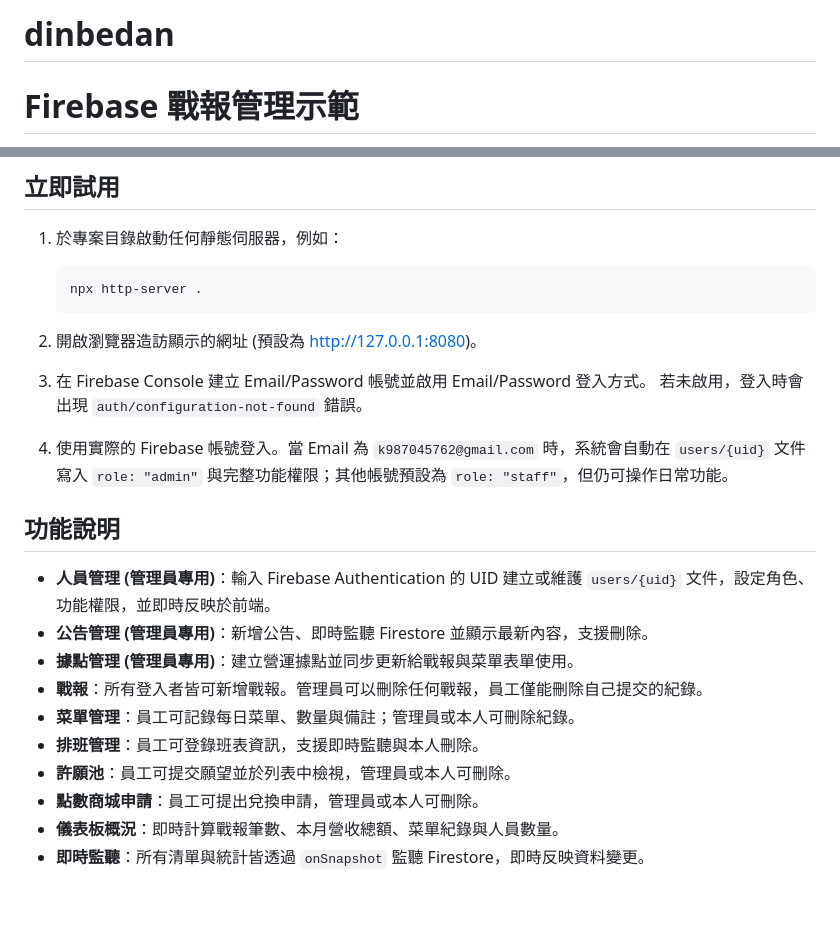
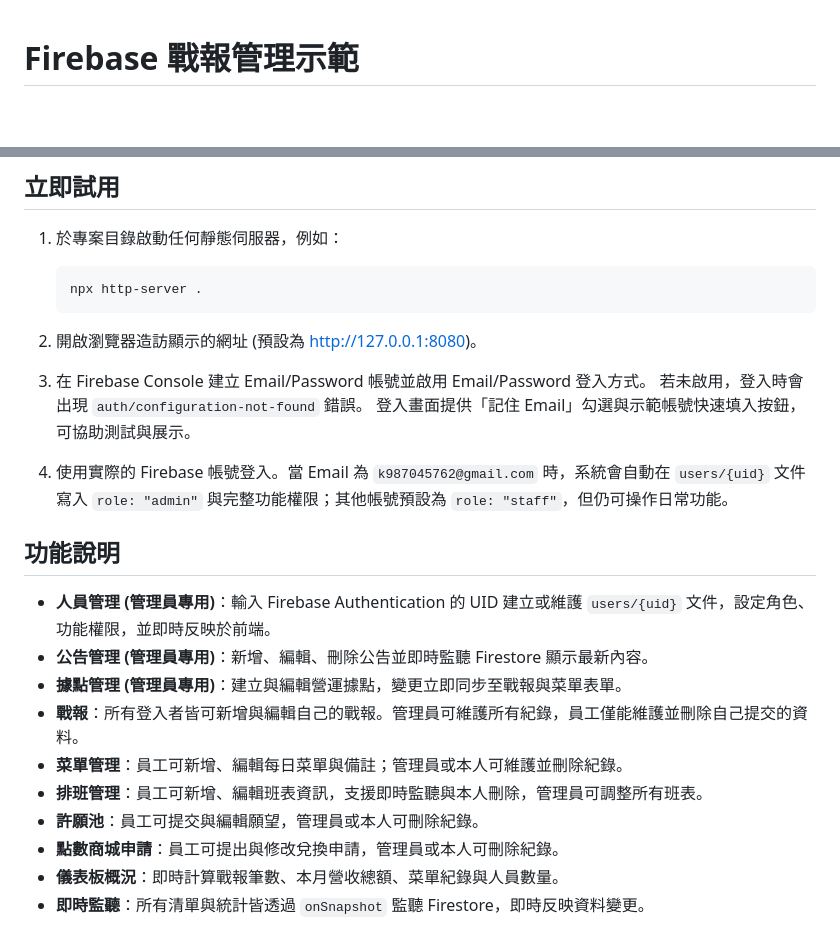
Before and after one commit to de0987045762/dinbedan, a Markdown page: README.md, 2 parts joined by grey strips. Rendered like a GitHub page; blank space fills up the shorter version.

```diff
--- a/README.md
+++ b/README.md
@@ -1,4 +1,3 @@
-# dinbedan
 # Firebase 戰報管理示範
 
 這個專案提供輕量的 Firebase 儀表板示範，登入後即可在 Firestore 讀寫公告、據點、戰報、菜單、排班、許願與商城申請資料，並即時反映變更。
@@ -15,19 +14,20 @@
 2. 開啟瀏覽器造訪顯示的網址 (預設為 <http://127.0.0.1:8080>)。
 3. 在 Firebase Console 建立 Email/Password 帳號並啟用 Email/Password 登入方式。
    若未啟用，登入時會出現 `auth/configuration-not-found` 錯誤。
+   登入畫面提供「記住 Email」勾選與示範帳號快速填入按鈕，可協助測試與展示。
 4. 使用實際的 Firebase 帳號登入。當 Email 為 `k987045762@gmail.com` 時，系統會自動在 `users/{uid}` 文件寫入
    `role: "admin"` 與完整功能權限；其他帳號預設為 `role: "staff"`，但仍可操作日常功能。
 
 ## 功能說明
 
 - **人員管理 (管理員專用)**：輸入 Firebase Authentication 的 UID 建立或維護 `users/{uid}` 文件，設定角色、功能權限，並即時反映於前端。
-- **公告管理 (管理員專用)**：新增公告、即時監聽 Firestore 並顯示最新內容，支援刪除。
-- **據點管理 (管理員專用)**：建立營運據點並同步更新給戰報與菜單表單使用。
-- **戰報**：所有登入者皆可新增戰報。管理員可以刪除任何戰報，員工僅能刪除自己提交的紀錄。
-- **菜單管理**：員工可記錄每日菜單、數量與備註；管理員或本人可刪除紀錄。
-- **排班管理**：員工可登錄班表資訊，支援即時監聽與本人刪除。
-- **許願池**：員工可提交願望並於列表中檢視，管理員或本人可刪除。
-- **點數商城申請**：員工可提出兌換申請，管理員或本人可刪除。
+- **公告管理 (管理員專用)**：新增、編輯、刪除公告並即時監聽 Firestore 顯示最新內容。
+- **據點管理 (管理員專用)**：建立與編輯營運據點，變更立即同步至戰報與菜單表單。
+- **戰報**：所有登入者皆可新增與編輯自己的戰報。管理員可維護所有紀錄，員工僅能維護並刪除自己提交的資料。
+- **菜單管理**：員工可新增、編輯每日菜單與備註；管理員或本人可維護並刪除紀錄。
+- **排班管理**：員工可新增、編輯班表資訊，支援即時監聽與本人刪除，管理員可調整所有班表。
+- **許願池**：員工可提交與編輯願望，管理員或本人可刪除紀錄。
+- **點數商城申請**：員工可提出與修改兌換申請，管理員或本人可刪除紀錄。
 - **儀表板概況**：即時計算戰報筆數、本月營收總額、菜單紀錄與人員數量。
 - **即時監聽**：所有清單與統計皆透過 `onSnapshot` 監聽 Firestore，即時反映資料變更。
 
```
